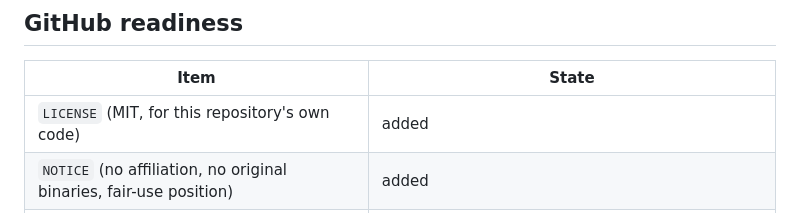
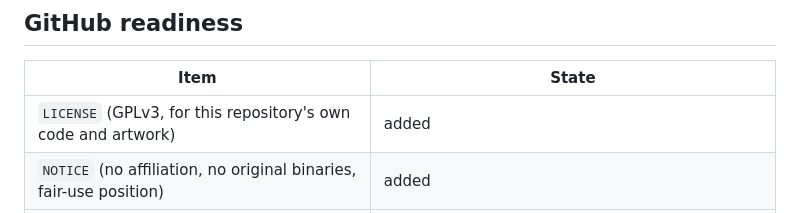
Before and after one commit to openpipp/opipp, a Markdown page: docs/roadmap.md, the part around the change. Drawn GitHub-style.

```diff
--- a/docs/roadmap.md
+++ b/docs/roadmap.md
@@ -38,7 +38,7 @@ continue that way. Claims in this file are expected to be backed by a test or a
 
 | Item | State |
 | --- | --- |
-| `LICENSE` (MIT, for this repository's own code) | added |
+| `LICENSE` (GPLv3, for this repository's own code and artwork) | added |
 | `NOTICE` (no affiliation, no original binaries, fair-use position) | added |
 | Reference artefacts excluded from the repo and its history | `bin/`, `decompiled/`, `ghidra/` are git-ignored and were never committed |
 | Evaluation data excluded | `samples/` git-ignored, never committed |
```
Also changed, not shown: README.md (+10 -0 lines), docs/community/reddit-post.md (+1 -1 lines), docs/assets/opipp-banner.png (added), 5 other files.
